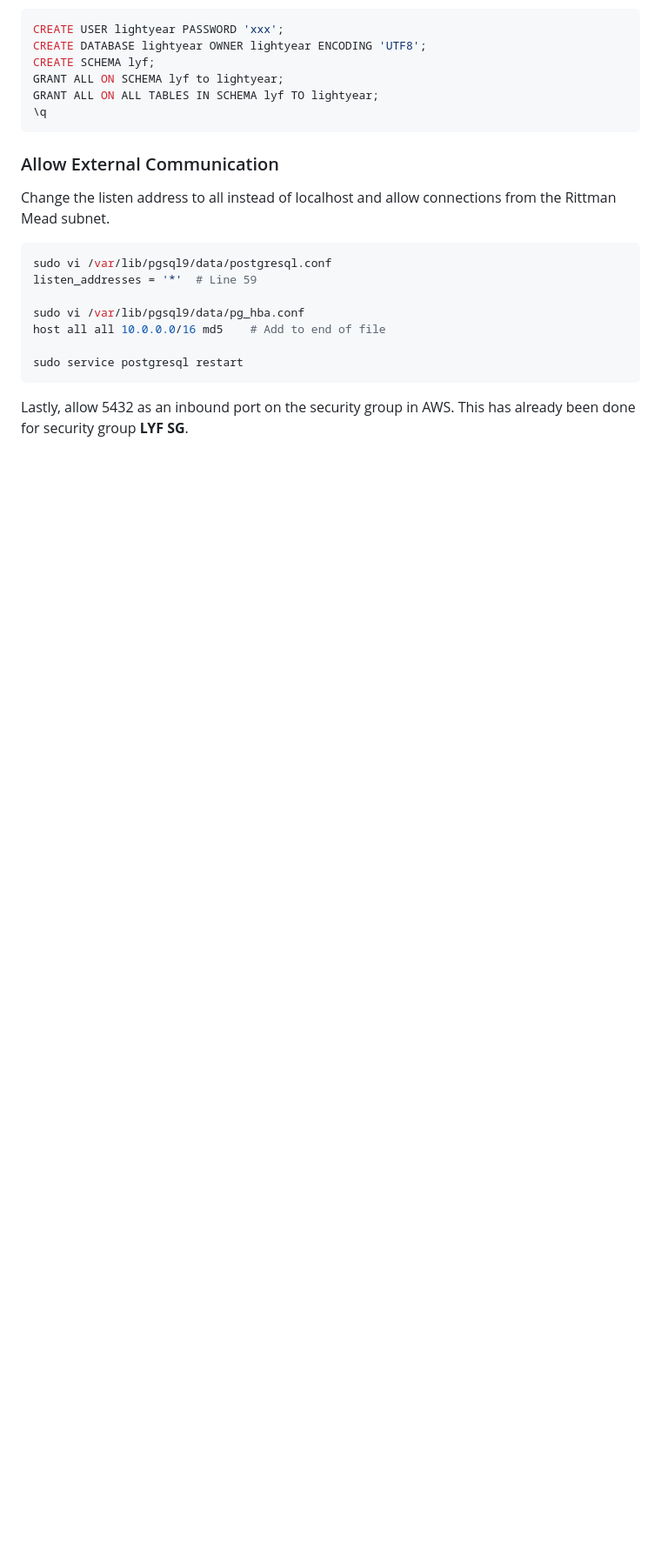
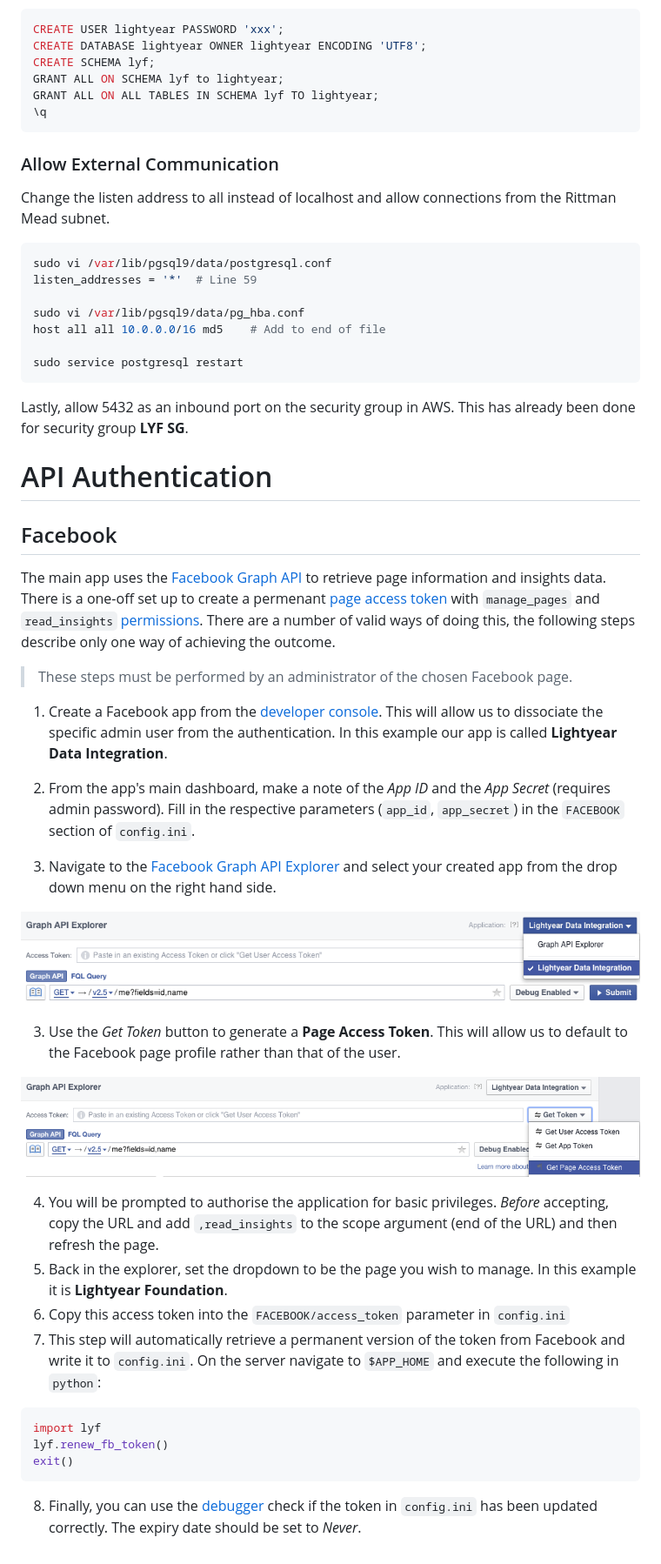
Before and after one commit to mineshpatel1/Lightyear, a Markdown page: docs/Server Details.md, the part around the change printed below. Shown: that part at 87% size. Drawn GitHub-style; pictures changed too: docs/images/graph-explorer-1.png (added), docs/images/graph-explorer-2.png (added); blank space fills up the shorter version.

Commit message:
Updated information on Facebook token, creating a permanent token with insights privileges.

````diff
--- a/docs/Server Details.md
+++ b/docs/Server Details.md
@@ -118,3 +118,36 @@ sudo service postgresql restart
 ```
 
 Lastly, allow 5432 as an inbound port on the security group in AWS. This has already been done for security group **LYF SG**.
+
+# API Authentication
+
+## Facebook
+
+The main app uses the [Facebook Graph API](https://developers.facebook.com/docs/graph-api) to retrieve page information and insights data. There is a one-off set up to create a permenant [page access token](https://developers.facebook.com/docs/facebook-login/access-tokens#pagetokens) with `manage_pages` and `read_insights` [permissions](https://developers.facebook.com/docs/facebook-login/permissions). There are a number of valid ways of doing this, the following steps describe only one way of achieving the outcome.
+
+> These steps must be performed by an administrator of the chosen Facebook page.
+
+1. Create a Facebook app from the [developer console](https://developers.facebook.com/). This will allow us to dissociate the specific admin user from the authentication. In this example our app is called **Lightyear Data Integration**.
+
+2. From the app's main dashboard, make a note of the *App ID* and the *App Secret* (requires admin password). Fill in the respective parameters (`app_id`, `app_secret`) in the `FACEBOOK` section of `config.ini`.
+
+3. Navigate to the [Facebook Graph API Explorer](https://developers.facebook.com/tools/explorer) and select your created app from the drop down menu on the right hand side.
+
+![Graph API Explorer](images/graph-explorer-1.png)
+
+3. Use the *Get Token* button to generate a **Page Access Token**. This will allow us to default to the Facebook page profile rather than that of the user.
+
+![Create Token](images/graph-explorer-2.png)
+
+4. You will be prompted to authorise the application for basic privileges. *Before* accepting, copy the URL and add `,read_insights` to the scope argument (end of the URL) and then refresh the page.
+5. Back in the explorer, set the dropdown to be the page you wish to manage. In this example it is **Lightyear Foundation**.
+6. Copy this access token into the `FACEBOOK/access_token` parameter in `config.ini`
+7. This step will automatically retrieve a permanent version of the token from Facebook and write it to `config.ini`. On the server navigate to `$APP_HOME` and execute the following in `python`:
+
+```python
+import lyf
+lyf.renew_fb_token()
+exit()
+```
+
+8. Finally, you can use the [debugger](https://developers.facebook.com/tools/debug/accesstoken?q=) check if the token in `config.ini` has been updated correctly. The expiry date should be set to *Never*.
````
Also changed, not shown: other parts of docs/Server Details.md (+1 -1 lines), docs/images/graph-explorer-3.png (added), 3 other files.
